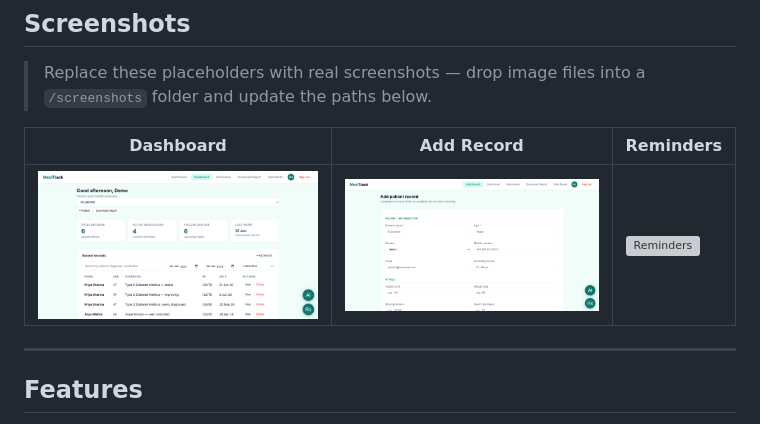
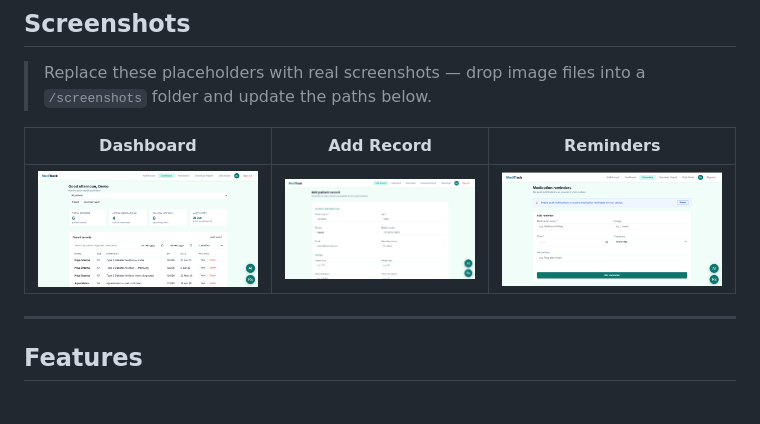
Before and after one commit to sss2406/MediTrack, a Markdown page: README.md, the part around the change. Drawn GitHub-style; grey boxes are pictures that could not be loaded.

Commit message:
Fix image path formatting in README

```diff
--- a/README.md
+++ b/README.md
@@ -12,7 +12,7 @@
 
 | Dashboard | Add Record | Reminders |
 |---|---|---|
-| ![Dashboard](screenshotsmeditrack/dashboard.png) | ![Add Record](screenshotsmeditrack/addrecords.png) | ![Reminders](./screenshots/reminders.png) |
+| ![Dashboard](screenshotsmeditrack/dashboard.png) | ![Add Record](screenshotsmeditrack/addrecords.png) | ![Reminders](screenshotsmeditrack/reminders.png) |
 
 ---
 
```
